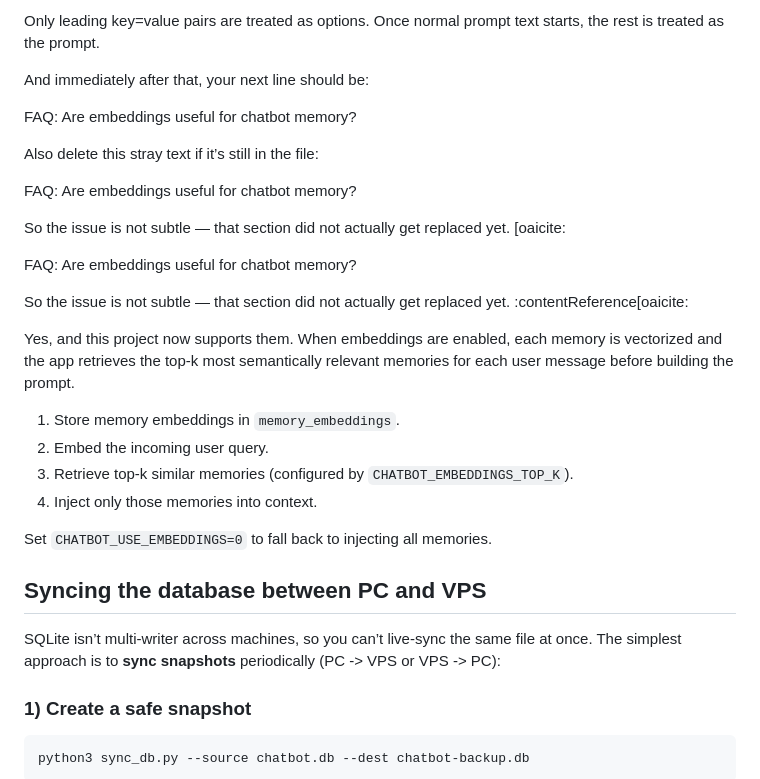
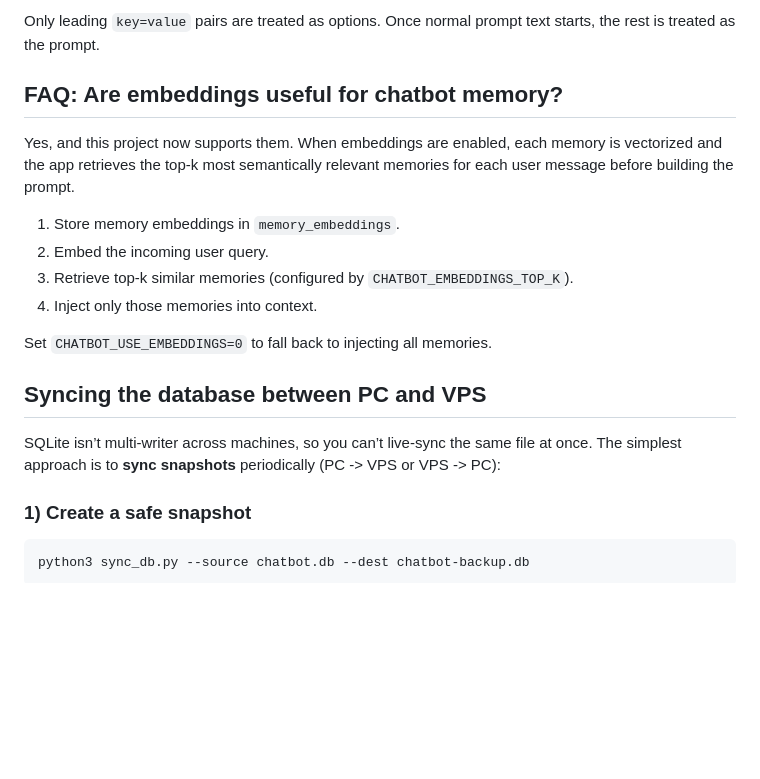
Before and after one commit to Aredelya/4o-Preservation, a Markdown page: README.md, the part around one of its changes. Drawn GitHub-style; blank space fills up the shorter version.

```diff
--- a/README.md
+++ b/README.md
@@ -158,24 +162,9 @@ Examples:
 
-Only leading key=value pairs are treated as options. Once normal prompt text starts, the rest is treated as the prompt.
+Only leading `key=value` pairs are treated as options. Once normal prompt text starts, the rest is treated as the prompt.
 
-And immediately after that, your next line should be:
+## FAQ: Are embeddings useful for chatbot memory?
 
-FAQ: Are embeddings useful for chatbot memory?
-
-Also delete this stray text if it’s still in the file:
-
-FAQ: Are embeddings useful for chatbot memory?
-
-So the issue is not subtle — that section did not actually get replaced yet.
-[oaicite:
-
-FAQ: Are embeddings useful for chatbot memory?
-
-So the issue is not subtle — that section did not actually get replaced yet. :contentReference[oaicite:
-
-Yes, and this project now supports them. When embeddings are enabled, each memory is vectorized and the
-app retrieves the top-k most semantically relevant memories for each user message before building the
-prompt.
+Yes, and this project now supports them. When embeddings are enabled, each memory is vectorized and the app retrieves the top-k most semantically relevant memories for each user message before building the prompt.
 
 1. Store memory embeddings in `memory_embeddings`.
 2. Embed the incoming user query.
@@ -186,8 +175,7 @@ Set `CHATBOT_USE_EMBEDDINGS=0` to fall back to injecting all memories.
 
 ## Syncing the database between PC and VPS
 
-SQLite isn’t multi-writer across machines, so you can’t live-sync the same file at once. The simplest
-approach is to **sync snapshots** periodically (PC -> VPS or VPS -> PC):
+SQLite isn’t multi-writer across machines, so you can’t live-sync the same file at once. The simplest approach is to **sync snapshots** periodically (PC -> VPS or VPS -> PC):
 
 ### 1) Create a safe snapshot
 
```
Also changed, not shown: other parts of README.md (+69 -66 lines).
